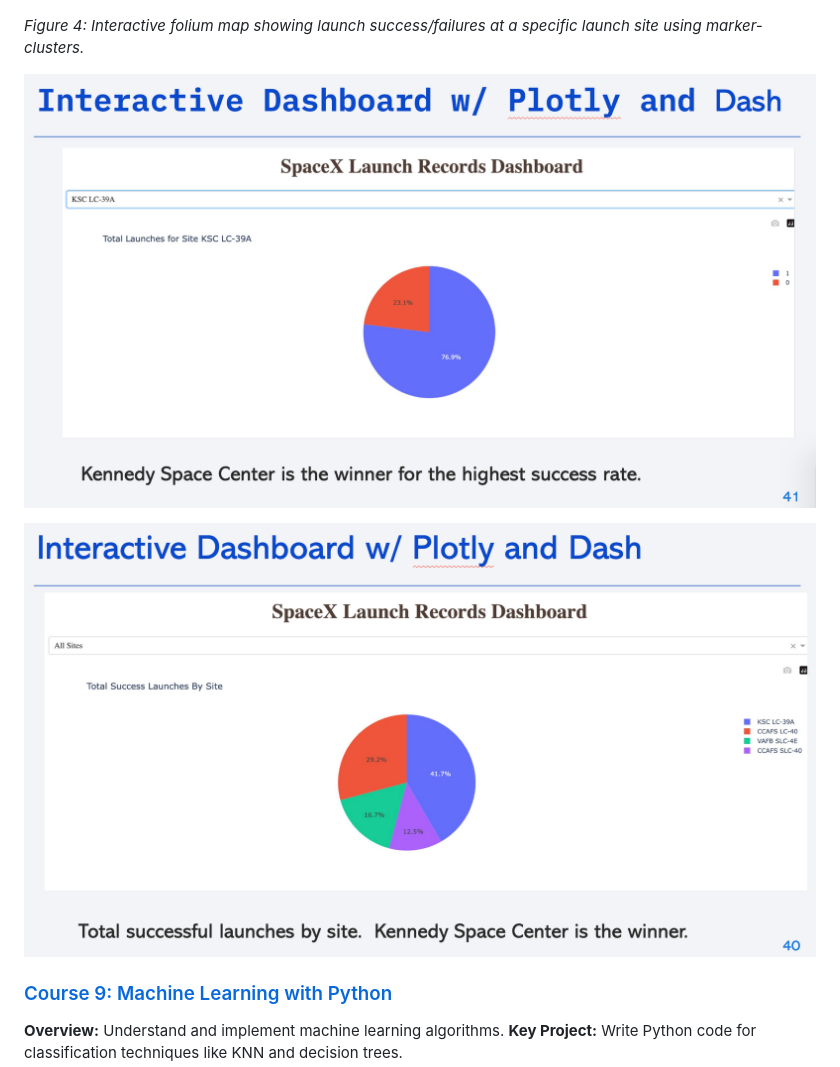
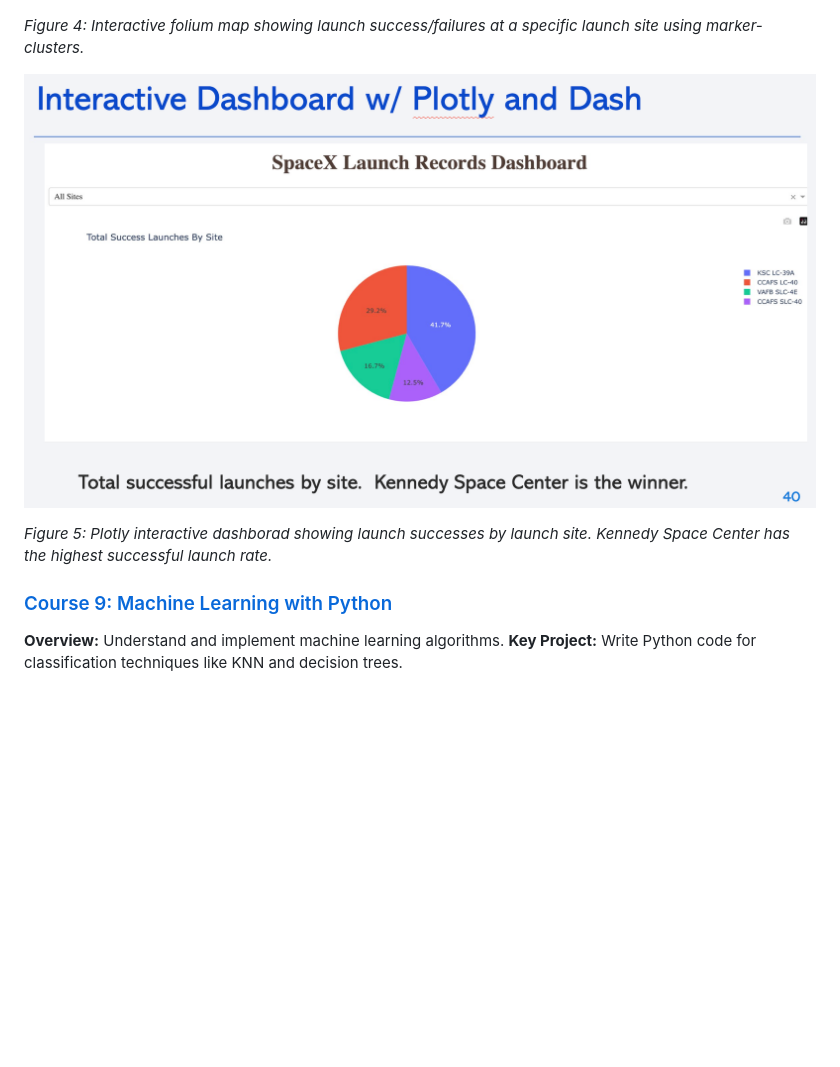
Before and after one commit to rexcoleman/IBMDataScienceProfessionalSpecialization, a Markdown page: README.md, the part around the change. GitHub-like rendering; blank space fills up the shorter version.

```diff
--- a/README.md
+++ b/README.md
@@ -65,9 +65,9 @@ This repository showcases my journey through the IBM Data Science Professional C
 
 *Figure 4: Interactive folium map showing launch success/failures at a specific launch site using marker-clusters.*
 
-![Dashboard](img/interactive_plotly_dashboard_1.png)
+![Dashboard](img/interactive_plotly_dashboard_2.png)
 
-![Dashboard](img/interactive_plotly_dashboard_2.png)
+*Figure 5: Plotly interactive dashborad showing launch successes by launch site.  Kennedy Space Center has the highest successful launch rate.*
 
 ### [Course 9: Machine Learning with Python](https://github.com/rexcoleman/IBMDataScienceProfessionalSpecialization/tree/main/C9_MachineLearningWithPyton)
 **Overview:** Understand and implement machine learning algorithms.
```
